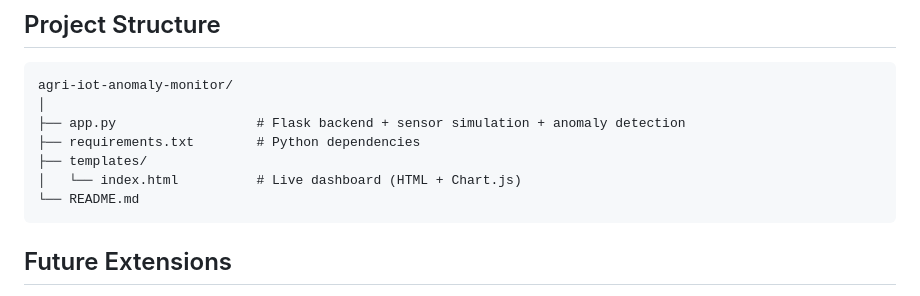
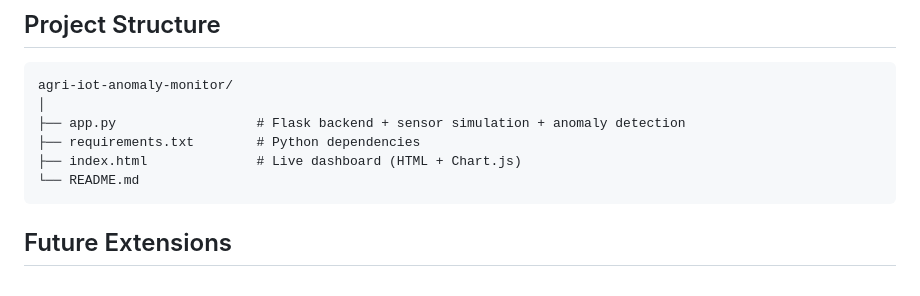
Before and after one commit to AsadRaza067/agri-iot-anomaly-monitor, a Markdown page: README.md, the part around the change. Rendered like a GitHub page.

````diff
--- a/README.md
+++ b/README.md
@@ -63,8 +63,7 @@ agri-iot-anomaly-monitor/
 │
 ├── app.py                  # Flask backend + sensor simulation + anomaly detection
 ├── requirements.txt        # Python dependencies
-├── templates/
-│   └── index.html          # Live dashboard (HTML + Chart.js)
+├── index.html              # Live dashboard (HTML + Chart.js)
 └── README.md
 ```
 
````
